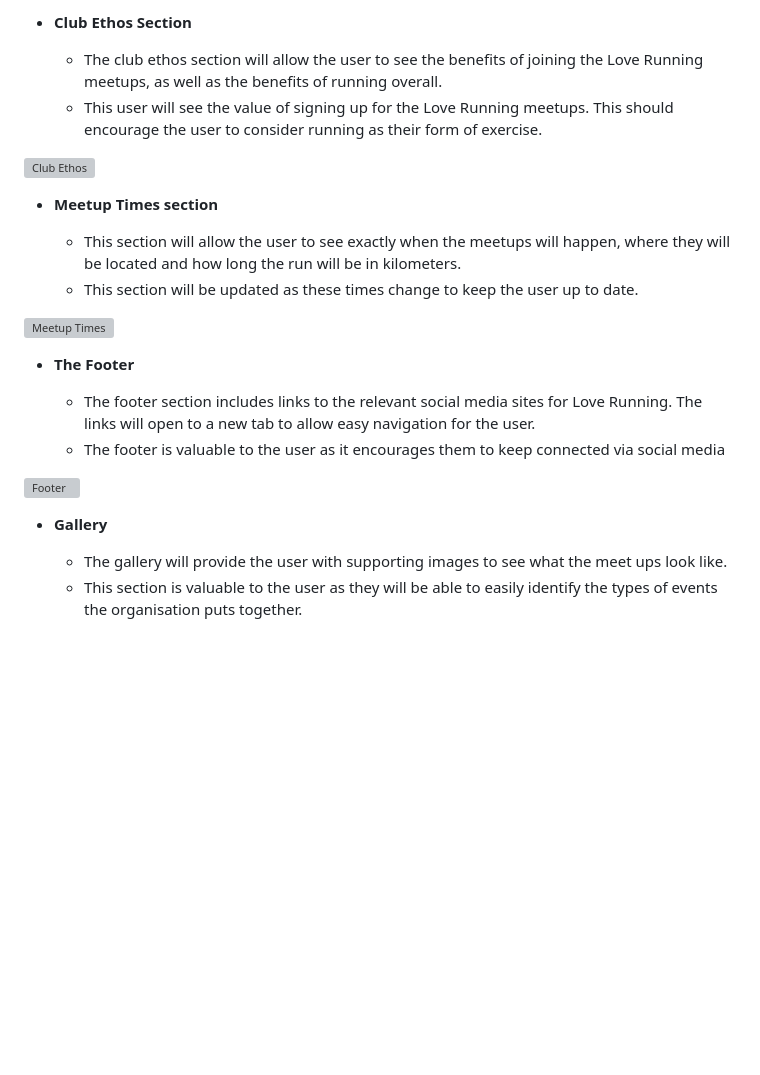
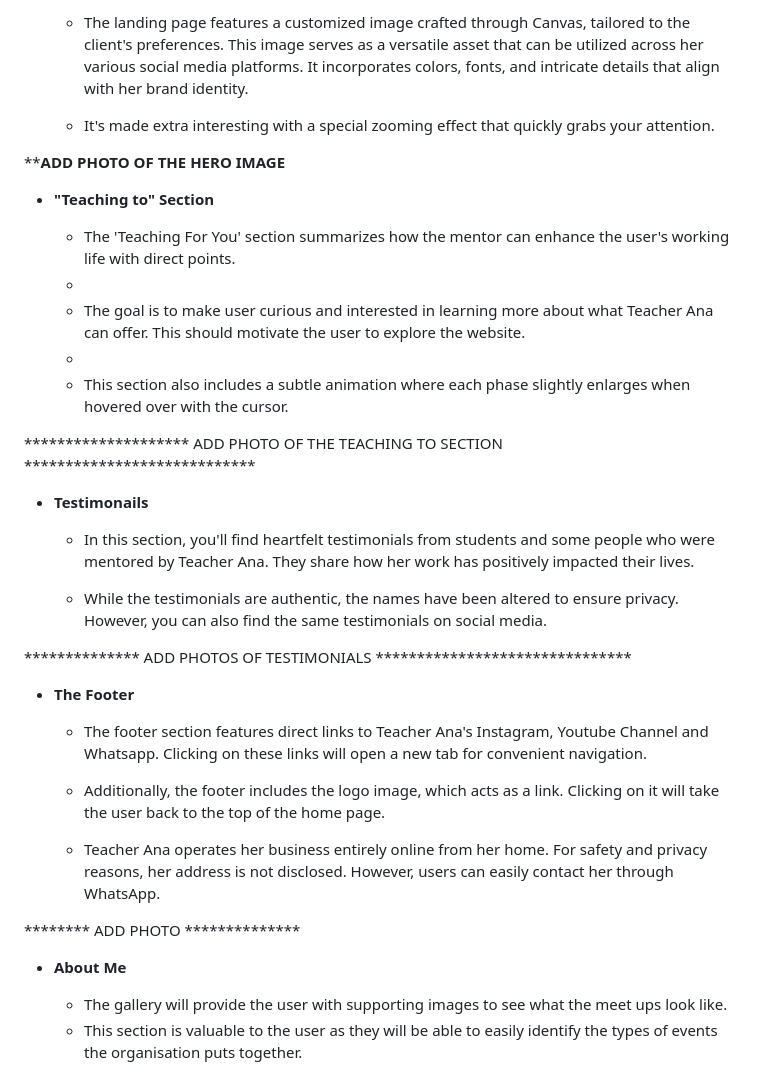
Before and after one commit to MariaPadilha32/p1.teacherana, a Markdown page: README.md, the part around one of its changes. Rendered like a GitHub page; blank space fills up the shorter version; grey boxes are pictures that could not be loaded.

```diff
--- a/README.md
+++ b/README.md
@@ -34,26 +37,39 @@ Connect with Ana: Engage directly with Teacher Ana through an interactive form.
 
-- __Club Ethos Section__
+  - The landing page features a customized image crafted through Canvas, tailored to the client's preferences. This image serves as a versatile asset that can be utilized across her various social media platforms. It incorporates colors, fonts, and intricate details that align with her brand identity.
 
-  - The club ethos section will allow the user to see the benefits of joining the Love Running meetups, as well as the benefits of running overall.
-  - This user will see the value of signing up for the Love Running meetups. This should encourage the user to consider running as their form of exercise.
+  -  It's made extra interesting with a special zooming effect that quickly grabs your attention.
 
-![Club Ethos](https://github.com/lucyrush/readme-template/blob/master/media/love_running_ethos.png)
+********ADD PHOTO OF THE HERO IMAGE******
 
-- __Meetup Times section__
+- __"Teaching to" Section__
 
-  - This section will allow the user to see exactly when the meetups will happen, where they will be located and how long the run will be in kilometers.
-  - This section will be updated as these times change to keep the user up to date.
+  - The 'Teaching For You' section summarizes how the mentor can enhance the user's working life with direct points.
+  -
+  - The goal is to make user curious and interested in learning more about what Teacher Ana can offer. This should motivate the user to explore the website.
+  -
+  - This section also includes a subtle animation where each phase slightly enlarges when hovered over with the cursor.
 
-![Meetup Times](https://github.com/lucyrush/readme-template/blob/master/media/love_running_times.png)
+******************** ADD PHOTO OF THE TEACHING TO SECTION ****************************
+
+- __Testimonails__
+
+  - In this section, you'll find heartfelt testimonials from students and some people who were mentored by Teacher Ana. They share how her work has positively impacted their lives.
+
+  - While the testimonials are authentic, the names have been altered to ensure privacy. However, you can also find the same testimonials on social media.
+
+************** ADD PHOTOS OF TESTIMONIALS *******************************
 
 - __The Footer__
 
-  - The footer section includes links to the relevant social media sites for Love Running. The links will open to a new tab to allow easy navigation for the user.
-  - The footer is valuable to the user as it encourages them to keep connected via social media
+  - The footer section features direct links to Teacher Ana's Instagram, Youtube Channel and Whatsapp. Clicking on these links will open a new tab for convenient navigation.
 
-![Footer](https://github.com/lucyrush/readme-template/blob/master/media/love_running_footer.png)
+  - Additionally, the footer includes the logo image, which acts as a link. Clicking on it will take the user back to the top of the home page.
 
-- __Gallery__
+  - Teacher Ana operates her business entirely online from her home. For safety and privacy reasons, her address is not disclosed. However, users can easily contact her through WhatsApp.
+
+******** ADD PHOTO **************
+
+- __About Me__
 
   - The gallery will provide the user with supporting images to see what the meet ups look like.
   - This section is valuable to the user as they will be able to easily identify the types of events the organisation puts together.
```
Also changed, not shown: other parts of README.md (+15 -12 lines).
